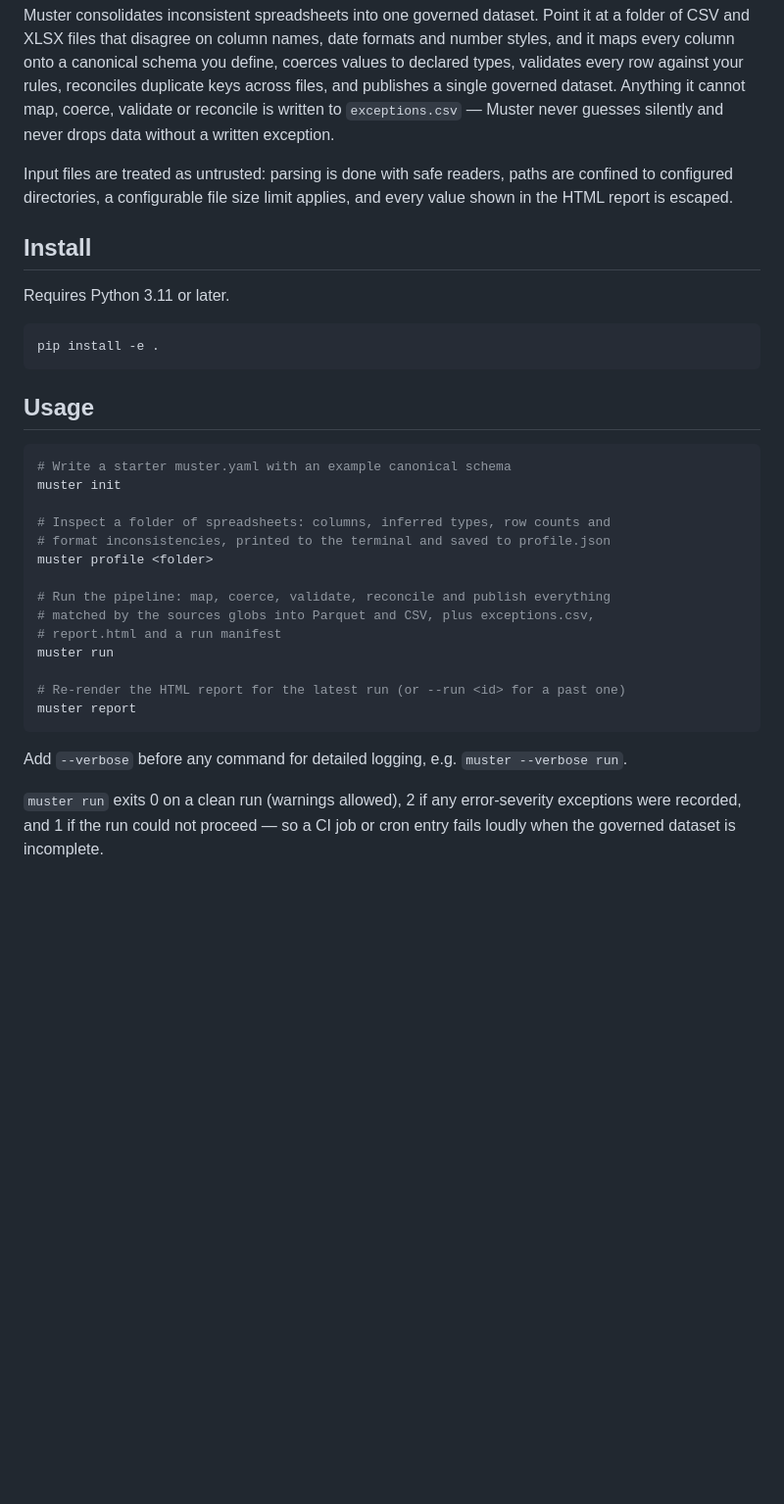
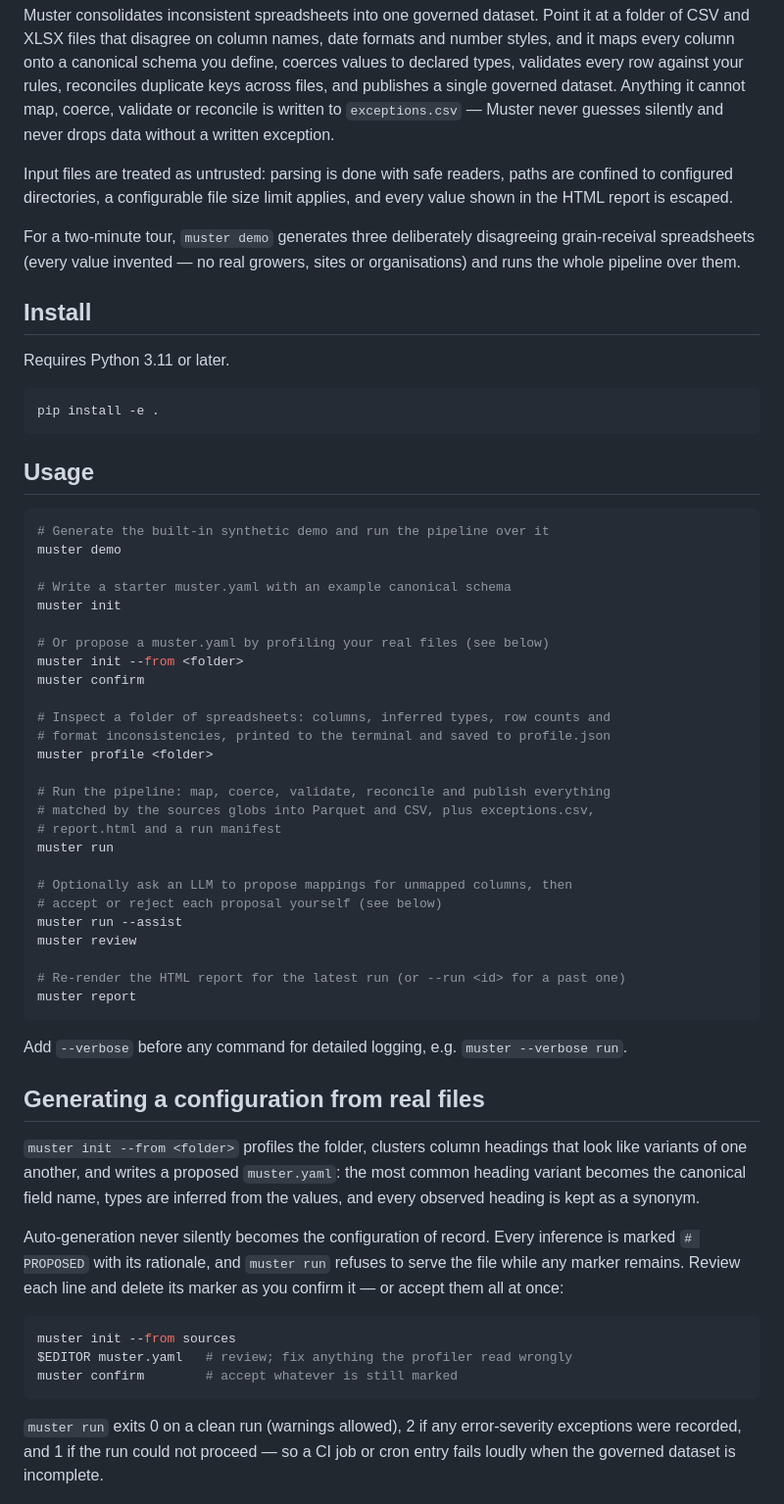
Before and after one commit to pcguest/muster, a Markdown page: README.md, the part around one of its changes. Shown at 98% size. Rendered like a GitHub page; blank space fills up the shorter version.

````diff
--- a/README.md
+++ b/README.md
@@ -13,6 +13,10 @@ Input files are treated as untrusted: parsing is done with safe readers,
 paths are confined to configured directories, a configurable file size limit
 applies, and every value shown in the HTML report is escaped.
 
+For a two-minute tour, `muster demo` generates three deliberately
+disagreeing grain-receival spreadsheets (every value invented — no real
+growers, sites or organisations) and runs the whole pipeline over them.
+
 ## Install
 
 Requires Python 3.11 or later.
@@ -24,8 +28,15 @@ pip install -e .
 ## Usage
 
 ```sh
+# Generate the built-in synthetic demo and run the pipeline over it
+muster demo
+
 # Write a starter muster.yaml with an example canonical schema
 muster init
+
+# Or propose a muster.yaml by profiling your real files (see below)
+muster init --from <folder>
+muster confirm
 
 # Inspect a folder of spreadsheets: columns, inferred types, row counts and
 # format inconsistencies, printed to the terminal and saved to profile.json
@@ -36,12 +47,35 @@ muster profile <folder>
 # report.html and a run manifest
 muster run
 
+# Optionally ask an LLM to propose mappings for unmapped columns, then
+# accept or reject each proposal yourself (see below)
+muster run --assist
+muster review
+
 # Re-render the HTML report for the latest run (or --run <id> for a past one)
 muster report
 ```
 
 Add `--verbose` before any command for detailed logging, e.g.
 `muster --verbose run`.
+
+## Generating a configuration from real files
+
+`muster init --from <folder>` profiles the folder, clusters column headings
+that look like variants of one another, and writes a proposed `muster.yaml`:
+the most common heading variant becomes the canonical field name, types are
+inferred from the values, and every observed heading is kept as a synonym.
+
+Auto-generation never silently becomes the configuration of record. Every
+inference is marked `# PROPOSED` with its rationale, and `muster run`
+refuses to serve the file while any marker remains. Review each line and
+delete its marker as you confirm it — or accept them all at once:
+
+```sh
+muster init --from sources
+$EDITOR muster.yaml   # review; fix anything the profiler read wrongly
+muster confirm        # accept whatever is still marked
+```
 
 `muster run` exits 0 on a clean run (warnings allowed), 2 if any
 error-severity exceptions were recorded, and 1 if the run could not proceed —
````
Also changed, not shown: other parts of README.md (+51 -0 lines).
